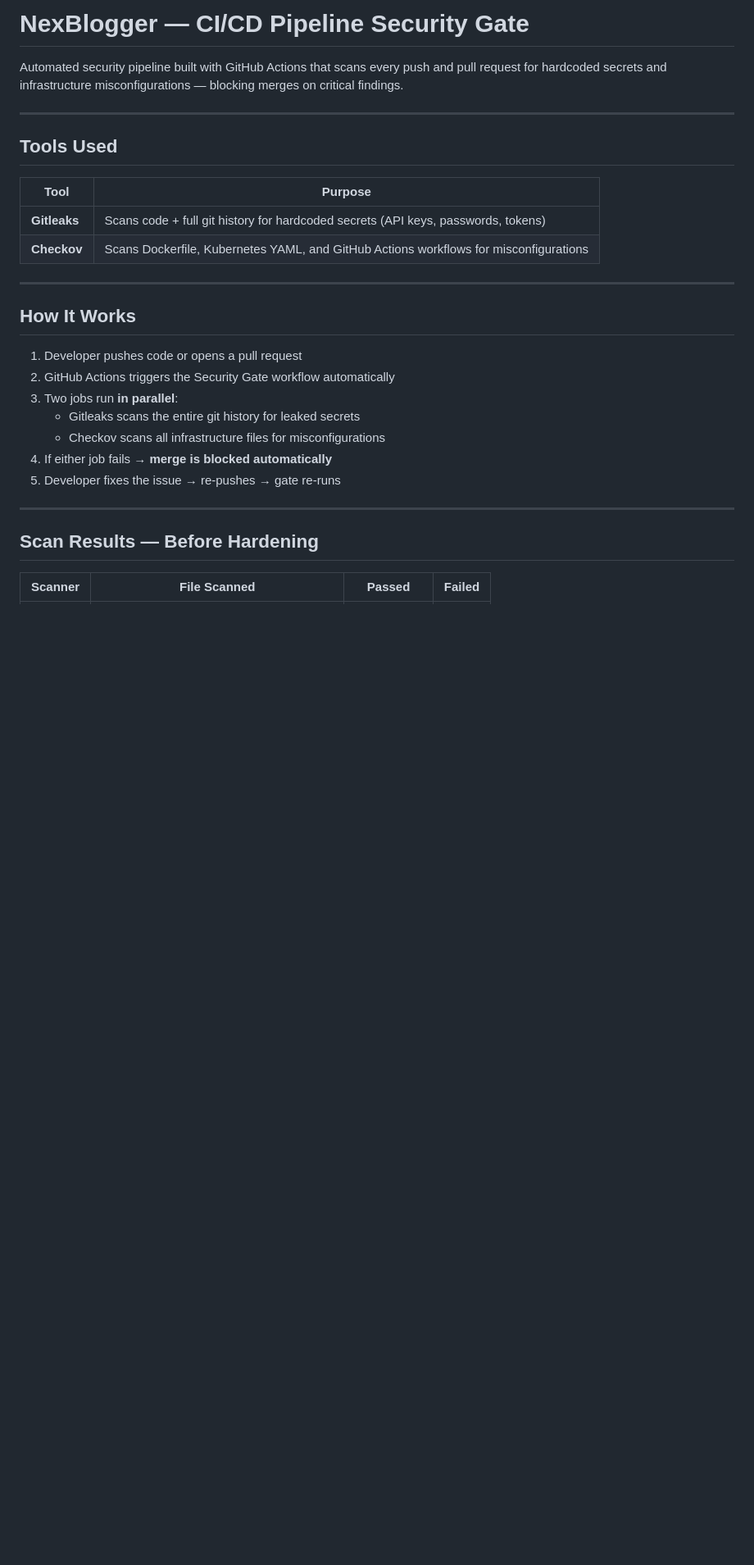
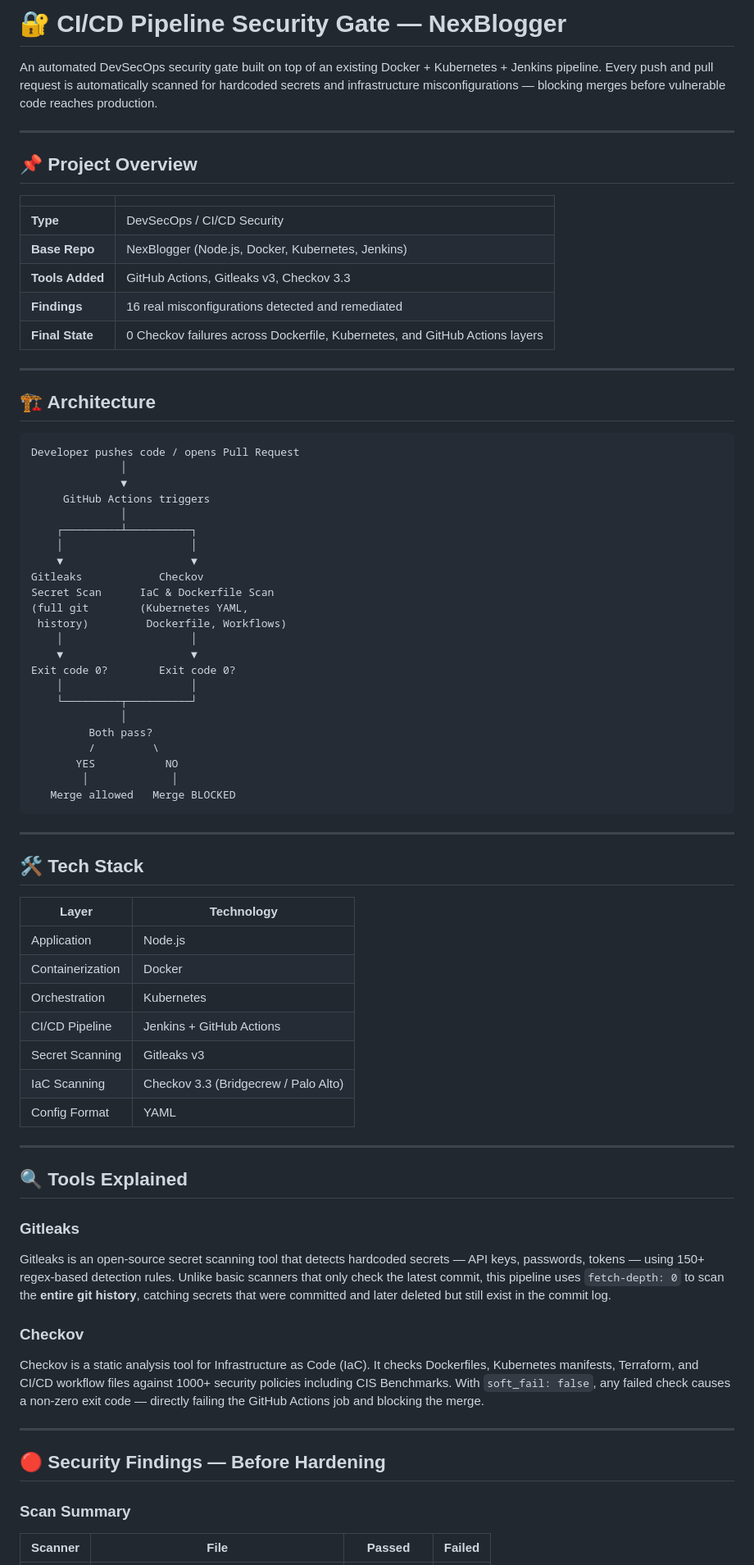
Before and after one commit to snehachoudhary13/nexblogger, a Markdown page: README.md, the part around one of its changes. Shown at 82% size. Drawn GitHub-style; blank space fills up the shorter version.

````diff
--- a/README.md
+++ b/README.md
@@ -1,33 +1,79 @@
-# NexBlogger — CI/CD Pipeline Security Gate
+# 🔐 CI/CD Pipeline Security Gate — NexBlogger
 
-Automated security pipeline built with GitHub Actions that scans every
-push and pull request for hardcoded secrets and infrastructure
-misconfigurations — blocking merges on critical findings.
+An automated DevSecOps security gate built on top of an existing Docker + Kubernetes + Jenkins pipeline. Every push and pull request is automatically scanned for hardcoded secrets and infrastructure misconfigurations — blocking merges before vulnerable code reaches production.
 
 ---
 
-## Tools Used
+## 📌 Project Overview
 
-| Tool | Purpose |
+| | |
 |---|---|
-| **Gitleaks** | Scans code + full git history for hardcoded secrets (API keys, passwords, tokens) |
-| **Checkov** | Scans Dockerfile, Kubernetes YAML, and GitHub Actions workflows for misconfigurations |
+| **Type** | DevSecOps / CI/CD Security |
+| **Base Repo** | NexBlogger (Node.js, Docker, Kubernetes, Jenkins) |
+| **Tools Added** | GitHub Actions, Gitleaks v3, Checkov 3.3 |
+| **Findings** | 16 real misconfigurations detected and remediated |
+| **Final State** | 0 Checkov failures across Dockerfile, Kubernetes, and GitHub Actions layers |
 
 ---
 
-## How It Works
+## 🏗️ Architecture
 
-1. Developer pushes code or opens a pull request
-2. GitHub Actions triggers the Security Gate workflow automatically
-3. Two jobs run **in parallel**:
-   - Gitleaks scans the entire git history for leaked secrets
-   - Checkov scans all infrastructure files for misconfigurations
-4. If either job fails → **merge is blocked automatically**
-5. Developer fixes the issue → re-pushes → gate re-runs
+```
+Developer pushes code / opens Pull Request
+              │
+              ▼
+     GitHub Actions triggers
+              │
+    ┌─────────┴──────────┐
+    │                    │
+    ▼                    ▼
+Gitleaks            Checkov
+Secret Scan      IaC & Dockerfile Scan
+(full git        (Kubernetes YAML,
+ history)         Dockerfile, Workflows)
+    │                    │
+    ▼                    ▼
+Exit code 0?        Exit code 0?
+    │                    │
+    └─────────┬──────────┘
+              │
+         Both pass?
+         /         \
+       YES           NO
+        │             │
+   Merge allowed   Merge BLOCKED
+```
 
 ---
 
-## Scan Results — Before Hardening
+## 🛠️ Tech Stack
 
-| Scanner | File Scanned | Passed | Failed |
+| Layer | Technology |
+|---|---|
+| Application | Node.js |
+| Containerization | Docker |
+| Orchestration | Kubernetes |
+| CI/CD Pipeline | Jenkins + GitHub Actions |
+| Secret Scanning | Gitleaks v3 |
+| IaC Scanning | Checkov 3.3 (Bridgecrew / Palo Alto) |
+| Config Format | YAML |
+
+---
+
+## 🔍 Tools Explained
+
+### Gitleaks
+Gitleaks is an open-source secret scanning tool that detects hardcoded secrets — API keys, passwords, tokens — using 150+ regex-based detection rules. Unlike basic scanners that only check the latest commit, this pipeline uses `fetch-depth: 0` to scan the **entire git history**, catching secrets that were committed and later deleted but still exist in the commit log.
+
+### Checkov
+Checkov is a static analysis tool for Infrastructure as Code (IaC). It checks Dockerfiles, Kubernetes manifests, Terraform, and CI/CD workflow files against 1000+ security policies including CIS Benchmarks. With `soft_fail: false`, any failed check causes a non-zero exit code — directly failing the GitHub Actions job and blocking the merge.
+
+---
+
+
+## 🔴 Security Findings — Before Hardening
+
+### Scan Summary
+
+| Scanner | File | Passed | Failed |
 |---|---|---|---|
````
Also changed, not shown: other parts of README.md (+99 -60 lines).
